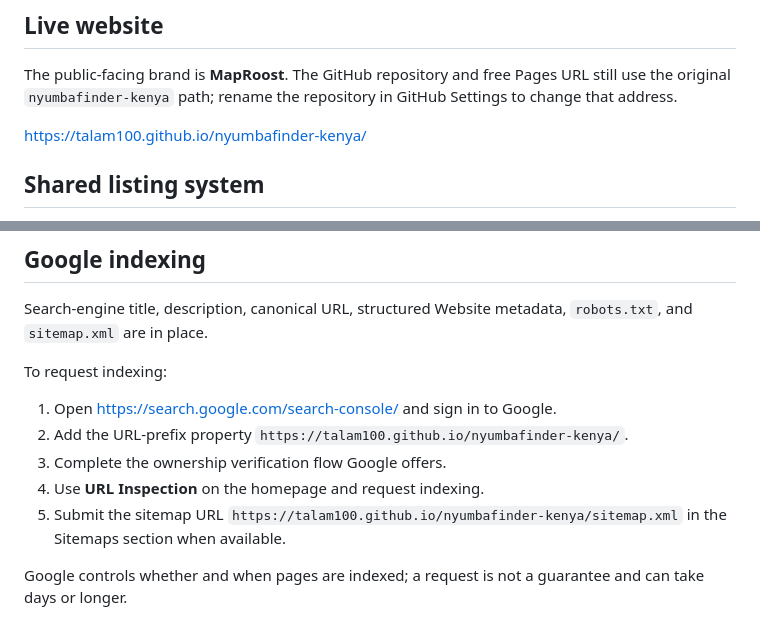
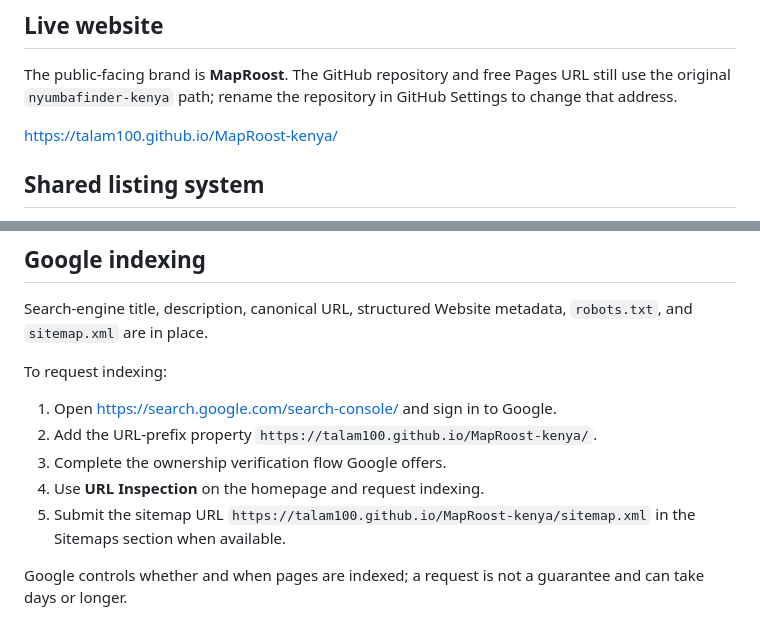
Before and after one commit to Talam100/MapRoost-kenya, a Markdown page: README.md, 2 parts joined by grey strips. GitHub-like rendering.

Commit message:
Update MapRoost site URLs after repository rename

```diff
--- a/README.md
+++ b/README.md
@@ -6,7 +6,7 @@ A mobile-friendly rental-house search website for Kenya. The public site is host
 
 The public-facing brand is **MapRoost**. The GitHub repository and free Pages URL still use the original `nyumbafinder-kenya` path; rename the repository in GitHub Settings to change that address.
 
-https://talam100.github.io/nyumbafinder-kenya/
+https://talam100.github.io/MapRoost-kenya/
 
 ## Shared listing system
 
@@ -33,10 +33,10 @@ Search-engine title, description, canonical URL, structured Website metadata, `r
 
 To request indexing:
 1. Open https://search.google.com/search-console/ and sign in to Google.
-2. Add the URL-prefix property `https://talam100.github.io/nyumbafinder-kenya/`.
+2. Add the URL-prefix property `https://talam100.github.io/MapRoost-kenya/`.
 3. Complete the ownership verification flow Google offers.
 4. Use **URL Inspection** on the homepage and request indexing.
-5. Submit the sitemap URL `https://talam100.github.io/nyumbafinder-kenya/sitemap.xml` in the Sitemaps section when available.
+5. Submit the sitemap URL `https://talam100.github.io/MapRoost-kenya/sitemap.xml` in the Sitemaps section when available.
 
 Google controls whether and when pages are indexed; a request is not a guarantee and can take days or longer.
 
```
